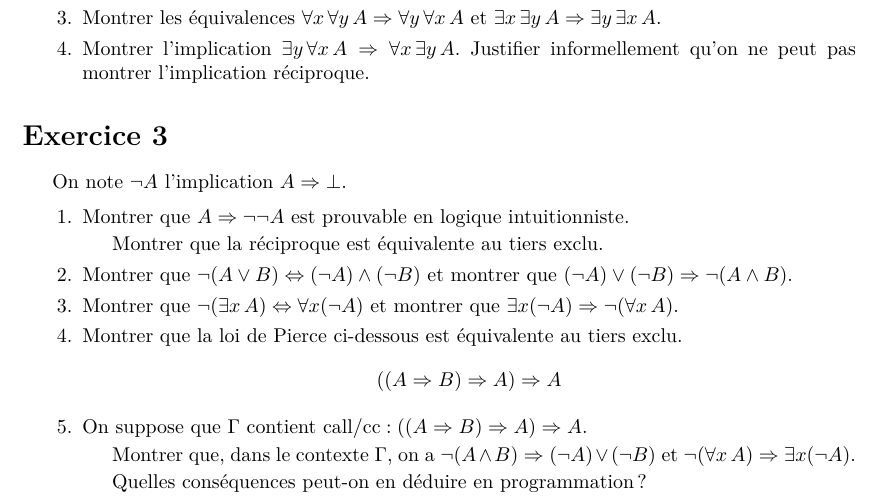
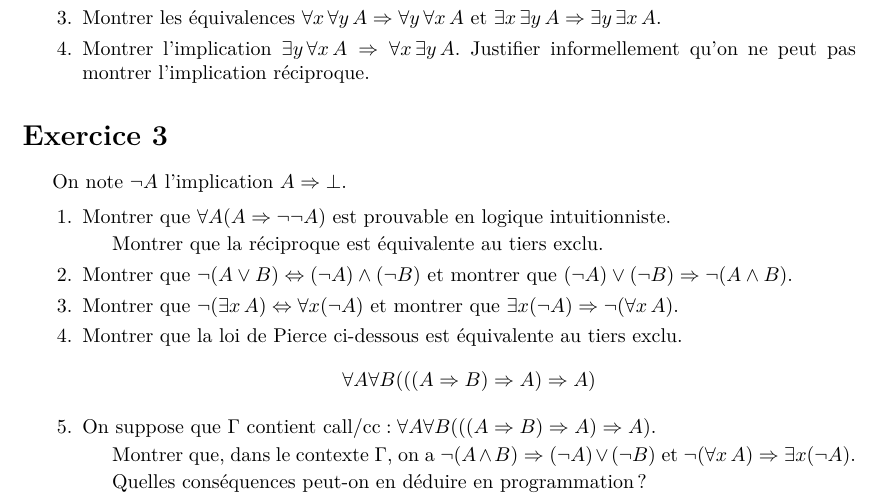
Before and after one commit to herbelin/cours-preuves-ordinateur, a LaTeX document (td/td1.tex): part of page 2 of 2, cut so that both start at the same text. Compiled offline with XeLaTeX.

Commit message:
Ajout quantificateurs

```diff
--- a/td/td1.tex
+++ b/td/td1.tex
@@ -82,7 +82,7 @@ et \(\exists x \, \exists y \, A \Rightarrow \exists y \, \exists x \, A\).
 On note \(\neg A\) l'implication \(A \Rightarrow \bot\).
 
 \begin{enumerate}
-\item Montrer que \(A \Rightarrow \neg \neg A\) est prouvable en logique intuitionniste.
+\item Montrer que \(\forall A(A \Rightarrow \neg \neg A)\) est prouvable en logique intuitionniste.
 
   Montrer que la réciproque est équivalente au tiers exclu.
 \item Montrer que \(\neg (A \vee B) \Leftrightarrow (\neg A) \wedge (\neg B)\)
@@ -90,8 +90,8 @@ et montrer que \((\neg A) \vee (\neg B) \Rightarrow \neg (A \wedge B)\).
 \item Montrer que \(\neg (\exists x \, A) \Leftrightarrow \forall x (\neg A)\)
 et montrer que \(\exists x (\neg A) \Rightarrow \neg (\forall x \, A)\).
 \item Montrer que la loi de Pierce ci-dessous est équivalente au tiers exclu.
-  \[((A \Rightarrow B) \Rightarrow A) \Rightarrow A\]
-\item On suppose que \(\Gamma\) contient \(\text{call/cc} : ((A \Rightarrow B) \Rightarrow A) \Rightarrow A\).
+  \[\forall A\forall B(((A \Rightarrow B) \Rightarrow A) \Rightarrow A)\]
+\item On suppose que \(\Gamma\) contient \(\text{call/cc} : \forall A\forall B(((A \Rightarrow B) \Rightarrow A) \Rightarrow A)\).
 
 Montrer que, dans le contexte \(\Gamma\), on a \(\neg (A \wedge B) \Rightarrow (\neg A) \vee (\neg B)\)
 et \(\neg (\forall x \, A) \Rightarrow \exists x (\neg A)\).
```
Also changed, not shown: td/td1.pdf.
